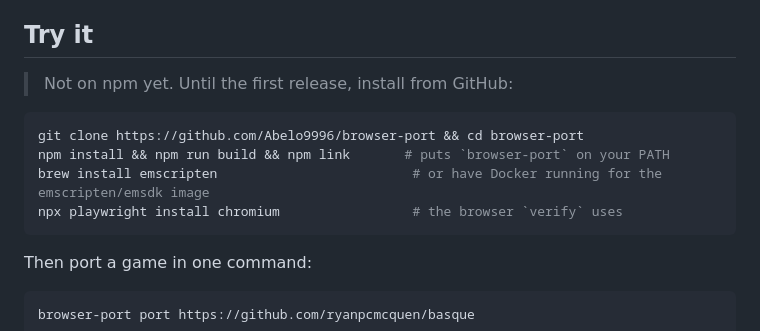
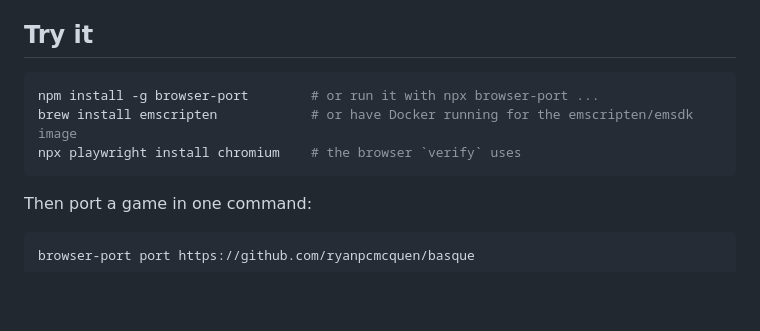
Before and after one commit to Abelo9996/browser-port, a Markdown page: README.md, the part around the change. GitHub-like rendering; blank space fills up the shorter version.

Commit message:
Install from npm; date 0.2.0

````diff
--- a/README.md
+++ b/README.md
@@ -30,13 +30,10 @@ static host, a measured frame rate, and a report of everything that was done and
 
 ## Try it
 
-> Not on npm yet. Until the first release, install from GitHub:
-
 ```bash
-git clone https://github.com/Abelo9996/browser-port && cd browser-port
-npm install && npm run build && npm link       # puts `browser-port` on your PATH
-brew install emscripten                         # or have Docker running for the emscripten/emsdk image
-npx playwright install chromium                 # the browser `verify` uses
+npm install -g browser-port        # or run it with npx browser-port ...
+brew install emscripten            # or have Docker running for the emscripten/emsdk image
+npx playwright install chromium    # the browser `verify` uses
 ```
 
 Then port a game in one command:
````
Also changed, not shown: CHANGELOG.md (+1 -1 lines).
